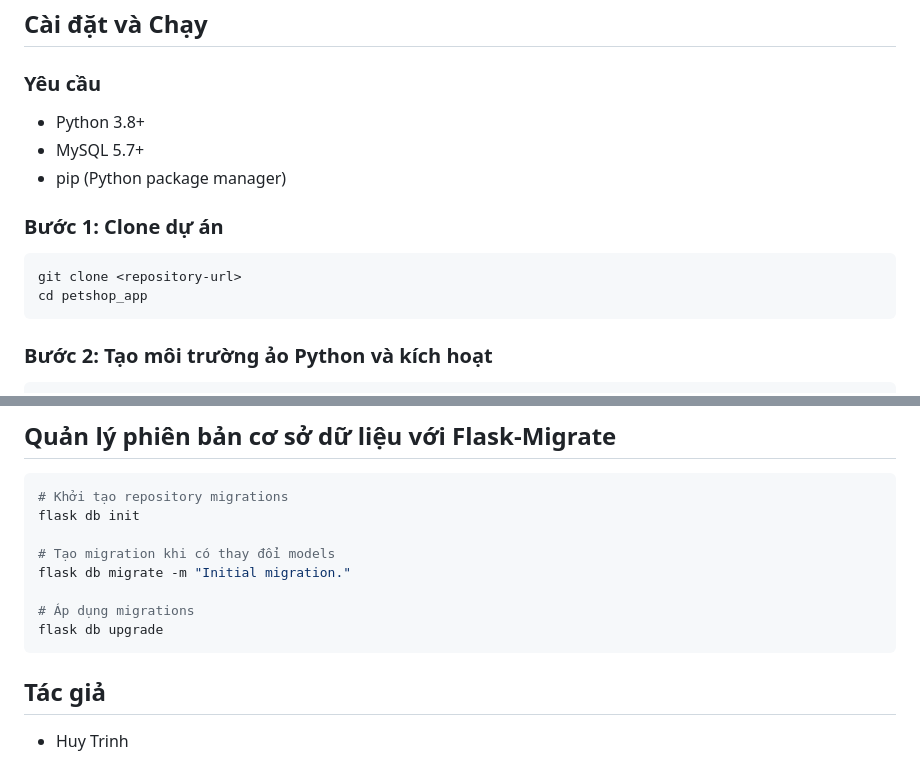
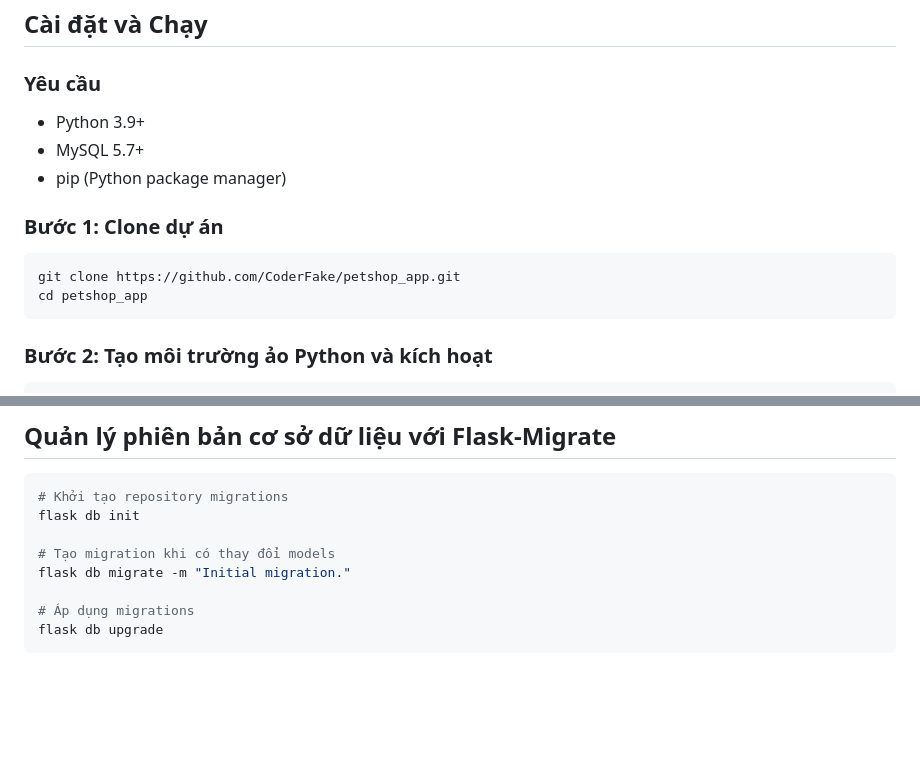
Before and after one commit to CoderFake/petshop_app, a Markdown page: README.md, 2 parts joined by grey strips. Rendered like a GitHub page; blank space fills up the shorter version.

````diff
--- a/README.md
+++ b/README.md
@@ -18,14 +18,14 @@ Pet Shop là một ứng dụng web hiện đại giúp quản lý và kinh doan
 
 ### Yêu cầu
 
-- Python 3.8+
+- Python 3.9+
 - MySQL 5.7+
 - pip (Python package manager)
 
 ### Bước 1: Clone dự án
 
 ```bash
-git clone <repository-url>
+git clone https://github.com/CoderFake/petshop_app.git
 cd petshop_app
 ```
 
@@ -122,7 +122,3 @@ flask db migrate -m "Initial migration."
 # Áp dụng migrations
 flask db upgrade
 ```
-
-## Tác giả
-
-- Huy Trinh
````
